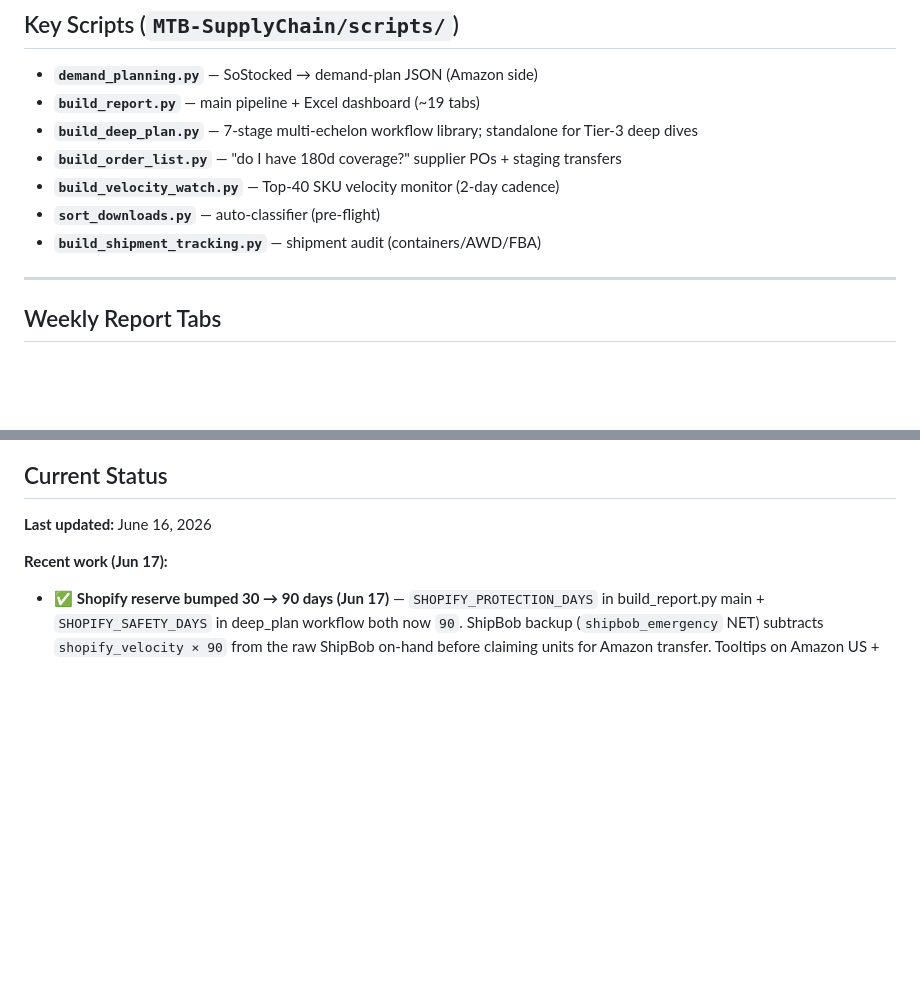
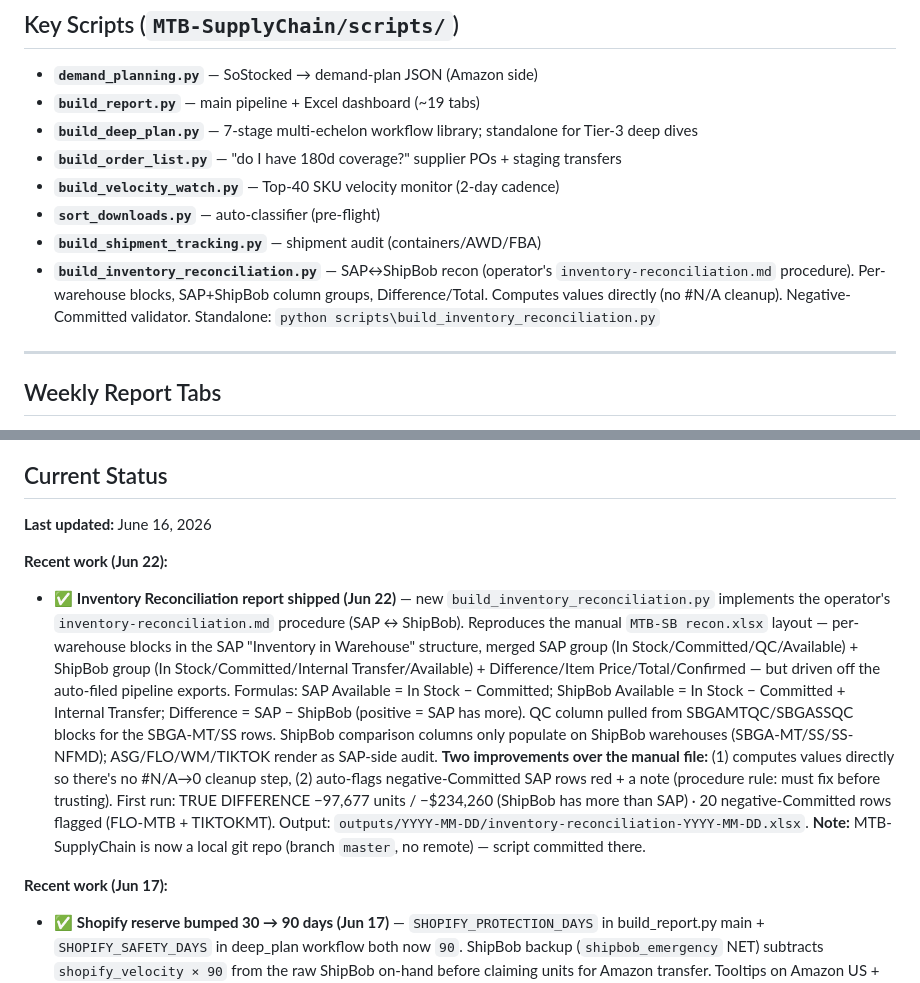
Before and after one commit to tjsapia91/supplychainbrain, a Markdown page: CLAUDE.md, 2 parts joined by grey strips. Rendered like a GitHub page; blank space fills up the shorter version.

Commit message:
2026-06-22 — inventory reconciliation report shipped
New build_inventory_reconciliation.py (SAP↔ShipBob) implements the
operator's inventory-reconciliation.md procedure: per-warehouse blocks,
SAP + ShipBob column groups, Difference/Total/Confirmed. QC pulled from
SBGAMTQC/SBGASSQC. Computes values directly (no #N/A cleanup) +
auto-flags negative-Committed SAP rows. First run: −97,677u / −$234,260
true difference, 20 negative-committed rows flagged.

Co-Authored-By: Claude Opus 4.8 <noreply@anthropic.com>

```diff
--- a/CLAUDE.md
+++ b/CLAUDE.md
@@ -126,6 +126,7 @@ Three steps:
 - **`build_velocity_watch.py`** — Top-40 SKU velocity monitor (2-day cadence)
 - **`sort_downloads.py`** — auto-classifier (pre-flight)
 - **`build_shipment_tracking.py`** — shipment audit (containers/AWD/FBA)
+- **`build_inventory_reconciliation.py`** — SAP↔ShipBob recon (operator's `inventory-reconciliation.md` procedure). Per-warehouse blocks, SAP+ShipBob column groups, Difference/Total. Computes values directly (no #N/A cleanup). Negative-Committed validator. Standalone: `python scripts\build_inventory_reconciliation.py`
 
 ---
 
@@ -167,6 +168,9 @@ Three steps:
 
 ## Current Status
 **Last updated:** June 16, 2026
+
+**Recent work (Jun 22):**
+- ✅ **Inventory Reconciliation report shipped (Jun 22)** — new `build_inventory_reconciliation.py` implements the operator's `inventory-reconciliation.md` procedure (SAP ↔ ShipBob). Reproduces the manual `MTB-SB recon.xlsx` layout — per-warehouse blocks in the SAP "Inventory in Warehouse" structure, merged SAP group (In Stock/Committed/QC/Available) + ShipBob group (In Stock/Committed/Internal Transfer/Available) + Difference/Item Price/Total/Confirmed — but driven off the auto-filed pipeline exports. Formulas: SAP Available = In Stock − Committed; ShipBob Available = In Stock − Committed + Internal Transfer; Difference = SAP − ShipBob (positive = SAP has more). QC column pulled from SBGAMTQC/SBGASSQC blocks for the SBGA-MT/SS rows. ShipBob comparison columns only populate on ShipBob warehouses (SBGA-MT/SS/SS-NFMD); ASG/FLO/WM/TIKTOK render as SAP-side audit. **Two improvements over the manual file:** (1) computes values directly so there's no #N/A→0 cleanup step, (2) auto-flags negative-Committed SAP rows red + a note (procedure rule: must fix before trusting). First run: TRUE DIFFERENCE −97,677 units / −$234,260 (ShipBob has more than SAP) · 20 negative-Committed rows flagged (FLO-MTB + TIKTOKMT). Output: `outputs/YYYY-MM-DD/inventory-reconciliation-YYYY-MM-DD.xlsx`. **Note:** MTB-SupplyChain is now a local git repo (branch `master`, no remote) — script committed there.
 
 **Recent work (Jun 17):**
 - ✅ **Shopify reserve bumped 30 → 90 days (Jun 17)** — `SHOPIFY_PROTECTION_DAYS` in build_report.py main + `SHOPIFY_SAFETY_DAYS` in deep_plan workflow both now `90`. ShipBob backup (`shipbob_emergency` NET) subtracts `shopify_velocity × 90` from the raw ShipBob on-hand before claiming units for Amazon transfer. Tooltips on Amazon US + ShipBob tabs updated to reflect "90 days × Shopify daily velocity". Verified: *"ShipBob backup netted of Shopify 90-day reserve: 258 Amazon items adjusted"* in latest build.
```
